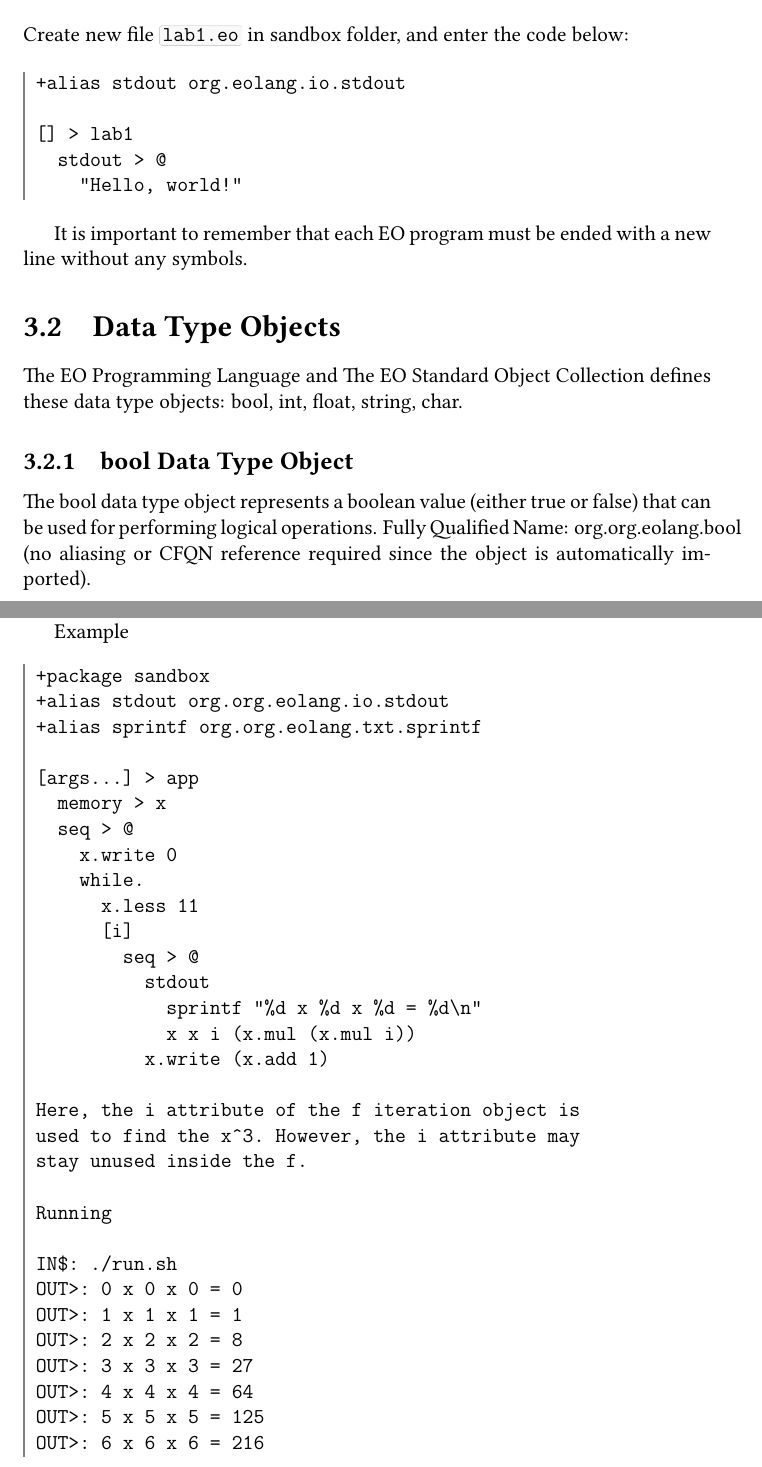
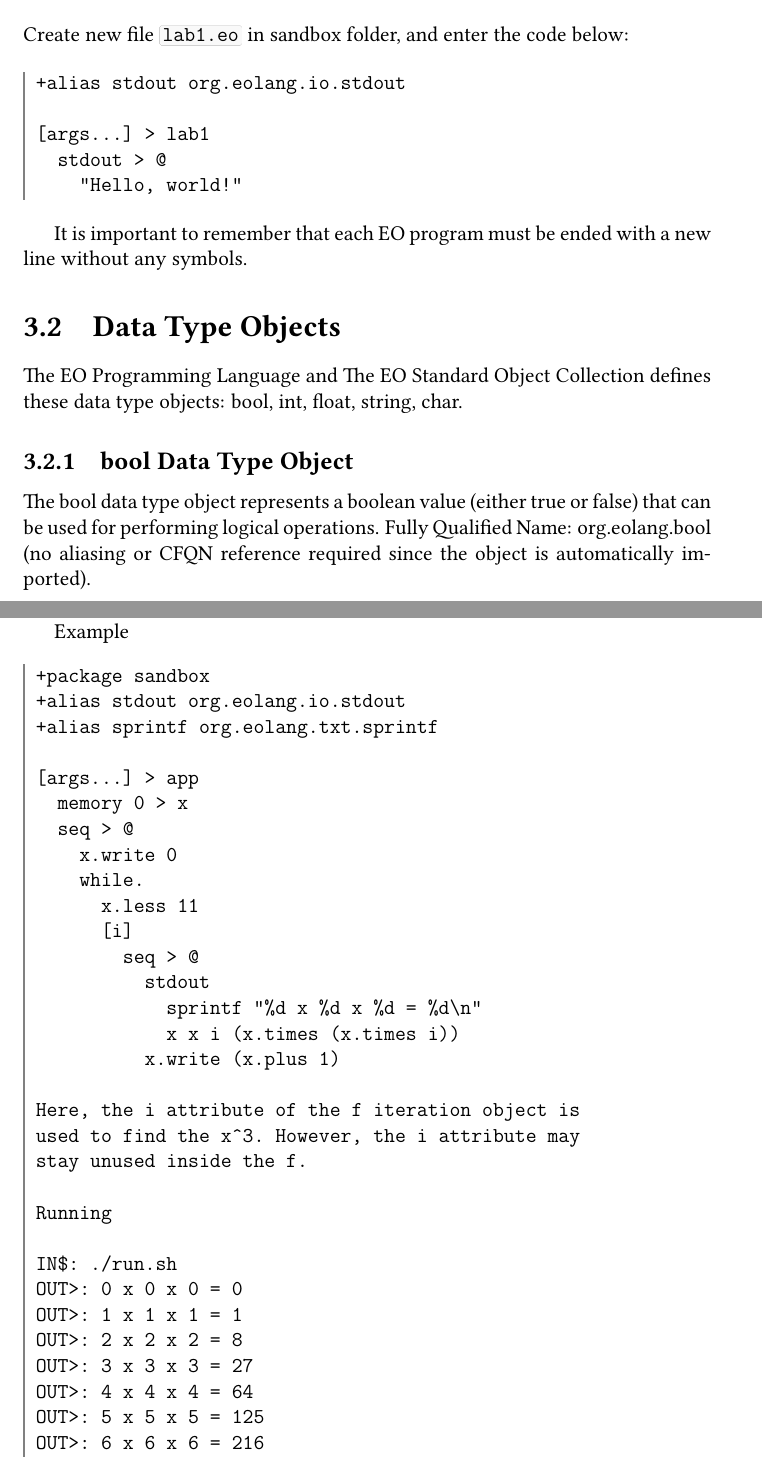
Before and after one commit to c71n93/EOLANG-book, a LaTeX thesis (book.tex): two parts of pages 23 and 29 of 98, joined at a grey line, cut so that both start at the same text. The pictures show the PDF file book.pdf that the author committed with the source.

Commit message:
Edit 3.2.1 (except while Attribute)

```diff
--- a/book.tex
+++ b/book.tex
@@ -416,7 +416,7 @@ Create new file \ff{lab1.eo} in sandbox folder, and enter the code below:
 \begin{ffcode}
 +alias stdout org.eolang.io.stdout
 
-[] > lab1
+[args...] > lab1
   stdout > @
     "Hello, world!"
 \end{ffcode}
@@ -430,4 +430,3 @@ The EO Programming Language and The EO Standard Object Collection defines these
 
 \subsection{bool Data Type Object}
 The bool data type object represents a boolean value (either true or false) that can be used for performing logical operations.
-Fully Qualified Name: org.org.eolang.bool (no aliasing or CFQN reference required since the object is automatically imported).
@@ -445,5 +445,3 @@ Railroad Diagram
 \begin{ffcode}
 Example
 +package sandbox
-+alias sprintf org.org.eolang.txt.sprintf
-+alias stdout org.org.eolang.io.stdout
@@ -473,5 +473,3 @@ If the if attribute object is fully applied, it represents the corresponding sub
 Example
 \begin{ffcode}
 +package sandbox
-+alias sprintf org.org.eolang.txt.sprintf
-+alias stdout org.org.eolang.io.stdout
@@ -513,5 +513,3 @@ In this example, all the answers from the previous example (the if attribute sec
 
 \begin{ffcode}
 +package sandbox
-+alias sprintf org.org.eolang.txt.sprintf
-+alias stdout org.org.eolang.io.stdout
@@ -556,14 +556,14 @@ If the and attribute object is applied, it represents the conjunction of the bas
 Example
 \begin{ffcode}
 +package sandbox
-+alias sprintf org.org.eolang.txt.sprintf
-+alias stdout org.org.eolang.io.stdout
-
-[args...] > app
-  true > a
-  true > b
-  true > c
-  false > d
++alias sprintf org.eolang.txt.sprintf
++alias stdout org.eolang.io.stdout
+
+[args...] > app
+  TRUE > a
+  TRUE > b
+  TRUE > c
+  FALSE > d
   stdout > @
     sprintf
       "a && b = %b\na && b && c = %b\na && b
@@ -594,5 +594,3 @@ If the or attribute object is applied, it represents the disjunction of the base
 Example
 \begin{ffcode}
 +package sandbox
-+alias sprintf org.org.eolang.txt.sprintf
-+alias stdout org.org.eolang.io.stdout
@@ -634,11 +634,11 @@ Since objects are immutable, the memory object should be used as the loop condit
 Example
 \begin{ffcode}
 +package sandbox
-+alias stdout org.org.eolang.io.stdout
-+alias sprintf org.org.eolang.txt.sprintf
-
-[args...] > app
-  memory > x
++alias stdout org.eolang.io.stdout
++alias sprintf org.eolang.txt.sprintf
+
+[args...] > app
+  memory 0 > x
   seq > @
     x.write 0
     while.
@@ -647,8 +647,8 @@ Example
         seq > @
           stdout
             sprintf "%d x %d x %d = %d\n"
-            x x i (x.mul (x.mul i))
-          x.write (x.add 1)
+            x x i (x.times (x.times i))
+          x.write (x.plus 1)
 
 Here, the i attribute of the f iteration object is
 used to find the x^3. However, the i attribute may
@@ -731,7 +731,7 @@ IN$:
 
 \subsection{string Data Type Object}
 The string data type object represents a string literal.
-Fully Qualified Name: org.org.eolang.string (no aliasing or FQN reference required since the object is automatically imported).
+Fully Qualified Name: org.eolang.string (no aliasing or FQN reference required since the object is automatically imported).
 
 \subsubsection{Syntax}
 The string data type object may be parsed by the EO compiler directly from the source code. The syntax rules for values are as follows.
@@ -744,8 +744,8 @@ STRING   ::= '"' ( '\"' | [^"] )* '"'
 Example
 \begin{ffcode}
 +package sandbox
-+alias sprintf org.org.eolang.txt.sprintf
-+alias stdout org.org.eolang.io.stdout
++alias sprintf org.eolang.txt.sprintf
++alias stdout org.eolang.io.stdout
 
 [args...] > app
   stdout > @
```
Also changed, not shown: book.pdf, book.tex (51 more changed lines).
